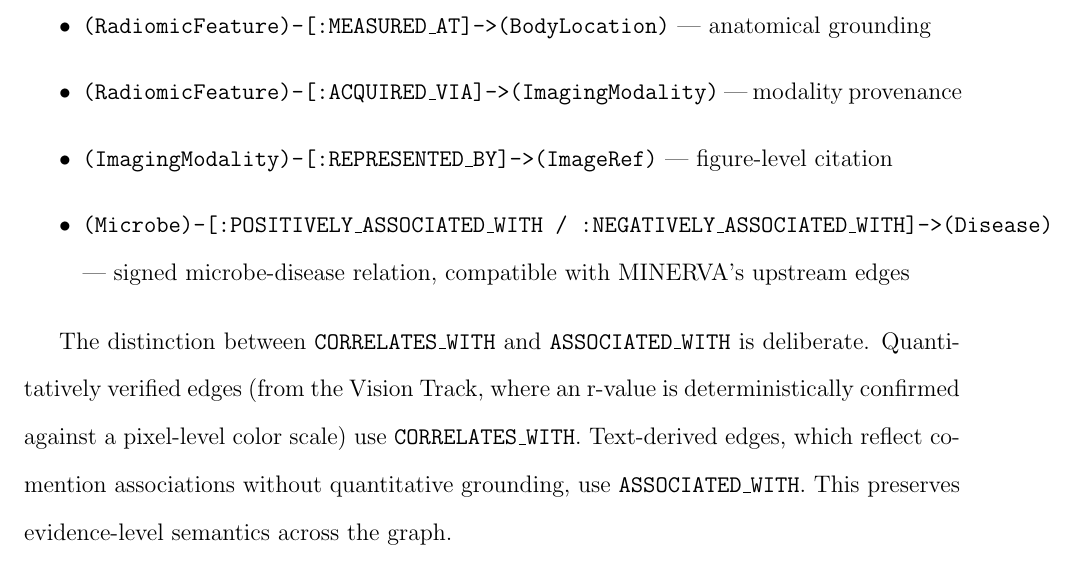
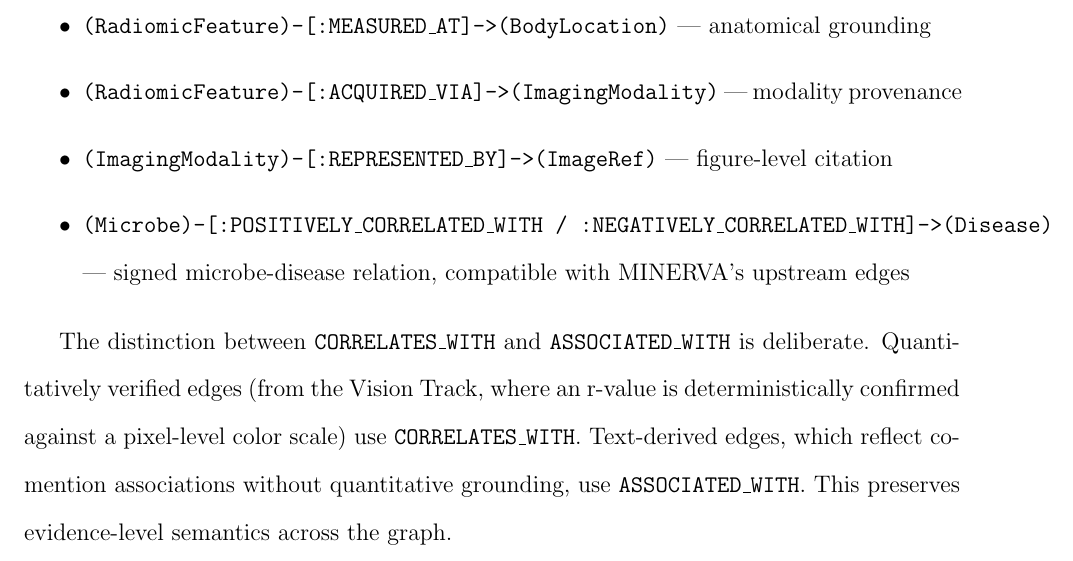
Before and after one commit to junjslee/sanomap_radiomics_layer, a LaTeX document (docs/proposal/report_sanomap_radiomics_layer.tex): part of page 4 of 12, cut so that both start at the same text. Compiled offline with pdfLaTeX.

Commit message:
chkpt: 2026-04-07T12:38:17

```diff
--- a/docs/proposal/report_sanomap_radiomics_layer.tex
+++ b/docs/proposal/report_sanomap_radiomics_layer.tex
@@ -78,7 +78,7 @@ The direct-evidence edge policy, designed to be semantically compatible with MIN
     \item \texttt{(RadiomicFeature)-[:MEASURED\_AT]->(BodyLocation)} — anatomical grounding
     \item \texttt{(RadiomicFeature)-[:ACQUIRED\_VIA]->(ImagingModality)} — modality provenance
     \item \texttt{(ImagingModality)-[:REPRESENTED\_BY]->(ImageRef)} — figure-level citation
-    \item \texttt{(Microbe)-[:POSITIVELY\_ASSOCIATED\_WITH / :NEGATIVELY\_ASSOCIATED\_WITH]->(Disease)} — signed microbe-disease relation, compatible with MINERVA's upstream edges
+    \item \texttt{(Microbe)-[:POSITIVELY\_CORRELATED\_WITH / :NEGATIVELY\_CORRELATED\_WITH]->(Disease)} — signed microbe-disease relation, compatible with MINERVA's upstream edges
 \end{itemize}
 
 The distinction between \texttt{CORRELATES\_WITH} and \texttt{ASSOCIATED\_WITH} is deliberate. Quantitatively verified edges (from the Vision Track, where an r-value is deterministically confirmed against a pixel-level color scale) use \texttt{CORRELATES\_WITH}. Text-derived edges, which reflect co-mention associations without quantitative grounding, use \texttt{ASSOCIATED\_WITH}. This preserves evidence-level semantics across the graph.
```
